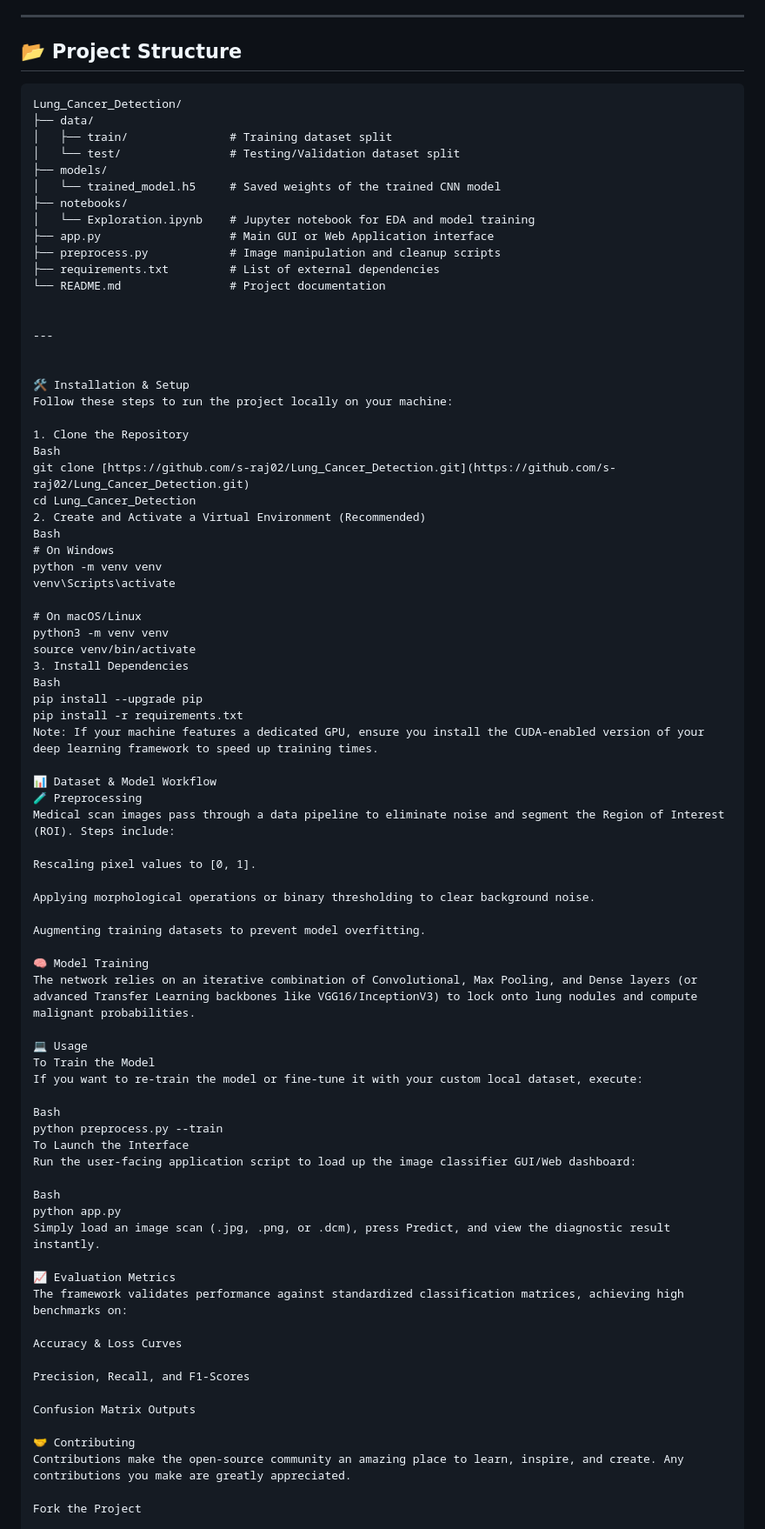
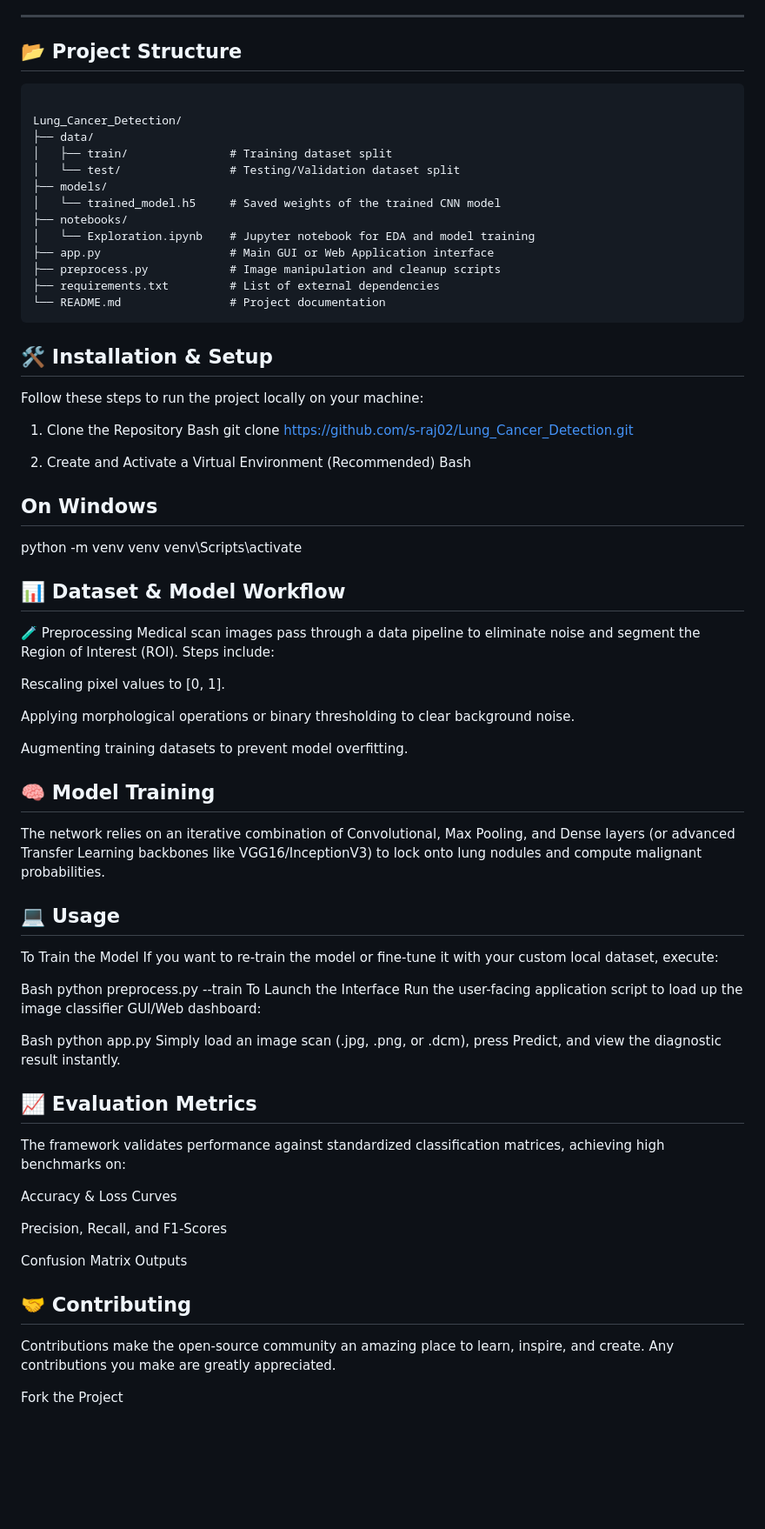
Before and after one commit to s-raj02/Lung_Cancer_Detection, a Markdown page: README.md, the part around one of its changes. Shown at 87% size. Drawn GitHub-style; blank space fills up the shorter version.

````diff
--- a/README.md
+++ b/README.md
@@ -19,8 +19,8 @@ Early detection of lung cancer is vital to improving patient recovery and surviv
 ---
 
 ## 📂 Project Structure
+```text
 
-```text
 Lung_Cancer_Detection/
 ├── data/
 │   ├── train/               # Training dataset split
@@ -33,34 +33,24 @@ Lung_Cancer_Detection/
 ├── preprocess.py            # Image manipulation and cleanup scripts
 ├── requirements.txt         # List of external dependencies
 └── README.md                # Project documentation
+```
 
-
----
-
-
-🛠️ Installation & Setup
+## 🛠️ Installation & Setup
 Follow these steps to run the project locally on your machine:
 
 1. Clone the Repository
 Bash
 git clone [https://github.com/s-raj02/Lung_Cancer_Detection.git](https://github.com/s-raj02/Lung_Cancer_Detection.git)
-cd Lung_Cancer_Detection
+
 2. Create and Activate a Virtual Environment (Recommended)
 Bash
-# On Windows
+## On Windows
 python -m venv venv
 venv\Scripts\activate
 
-# On macOS/Linux
-python3 -m venv venv
-source venv/bin/activate
-3. Install Dependencies
-Bash
-pip install --upgrade pip
-pip install -r requirements.txt
-Note: If your machine features a dedicated GPU, ensure you install the CUDA-enabled version of your deep learning framework to speed up training times.
 
-📊 Dataset & Model Workflow
+
+## 📊 Dataset & Model Workflow
 🧪 Preprocessing
 Medical scan images pass through a data pipeline to eliminate noise and segment the Region of Interest (ROI). Steps include:
 
@@ -70,10 +60,10 @@ Applying morphological operations or binary thresholding to clear background noi
 
 Augmenting training datasets to prevent model overfitting.
 
-🧠 Model Training
+## 🧠 Model Training
 The network relies on an iterative combination of Convolutional, Max Pooling, and Dense layers (or advanced Transfer Learning backbones like VGG16/InceptionV3) to lock onto lung nodules and compute malignant probabilities.
 
-💻 Usage
+## 💻 Usage
 To Train the Model
 If you want to re-train the model or fine-tune it with your custom local dataset, execute:
 
@@ -86,7 +76,7 @@ Bash
 python app.py
 Simply load an image scan (.jpg, .png, or .dcm), press Predict, and view the diagnostic result instantly.
 
-📈 Evaluation Metrics
+## 📈 Evaluation Metrics
 The framework validates performance against standardized classification matrices, achieving high benchmarks on:
 
 Accuracy & Loss Curves
@@ -95,7 +85,7 @@ Precision, Recall, and F1-Scores
 
 Confusion Matrix Outputs
 
-🤝 Contributing
+## 🤝 Contributing
 Contributions make the open-source community an amazing place to learn, inspire, and create. Any contributions you make are greatly appreciated.
 
 Fork the Project
````
Also changed, not shown: other parts of README.md (+2 -3 lines).
